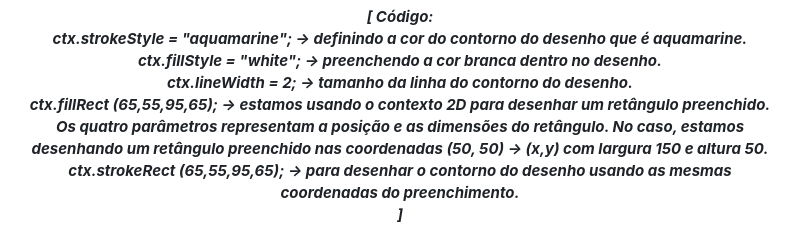
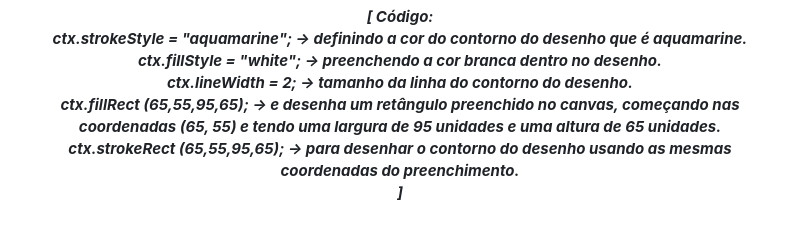
Before and after one commit to MariSantiago0/Atividade-Canvas, a Markdown page: Readme.md, the part around the change. Drawn GitHub-style.

Commit message:
Organizando o readme

```diff
--- a/Readme.md
+++ b/Readme.md
@@ -32,7 +32,7 @@
 ctx.strokeStyle = "aquamarine"; -> definindo a cor do contorno do desenho que é aquamarine. <br>
 ctx.fillStyle = "white"; -> preenchendo a cor branca dentro no desenho. <br>
 ctx.lineWidth = 2; -> tamanho da linha do contorno do desenho. <br>
-ctx.fillRect (65,55,95,65); ->  estamos usando o contexto 2D para desenhar um retângulo preenchido. Os quatro parâmetros representam a posição e as dimensões do retângulo. No caso, estamos desenhando um retângulo preenchido nas coordenadas (50, 50) -> (x,y) com largura 150 e altura 50. <br>
+ctx.fillRect (65,55,95,65); ->  e desenha um retângulo preenchido no canvas, começando nas coordenadas (65, 55) e tendo uma largura de 95 unidades e uma altura de 65 unidades. <br>
 ctx.strokeRect (65,55,95,65); -> para desenhar o contorno do desenho usando as mesmas coordenadas do preenchimento. <br>
 ] <br><br>
   <img src="img/retangulo.png" alt="retangulo"></center>
```
